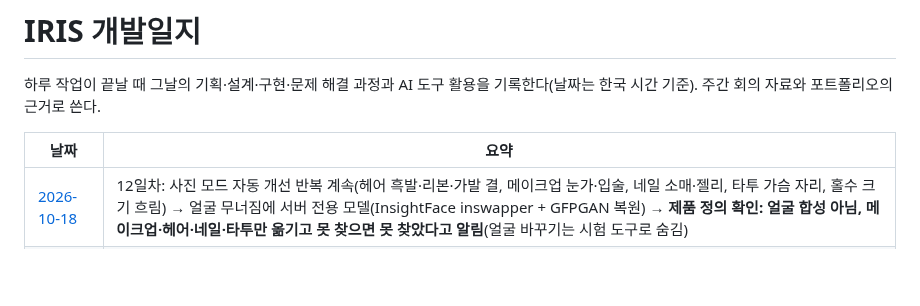
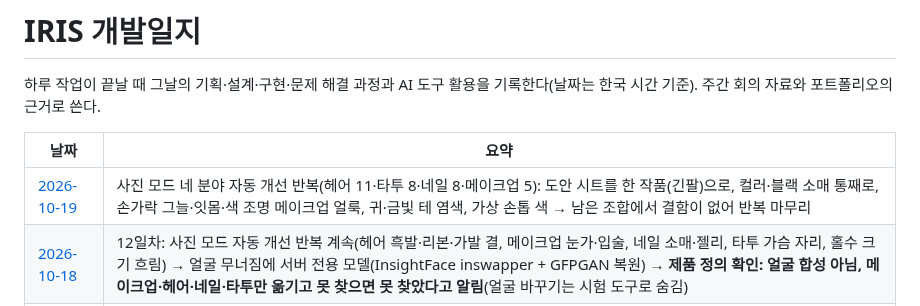
Before and after one commit to rudals906377/IRIS, a Markdown page: docs/devlog/README.md, the part around the change. Drawn GitHub-style; blank space fills up the shorter version.

```diff
--- a/docs/devlog/README.md
+++ b/docs/devlog/README.md
@@ -5,6 +5,7 @@
 
 | 날짜 | 요약 |
 |---|---|
+| [2026-10-19](2026-10-19.md) | 사진 모드 네 분야 자동 개선 반복(헤어 11·타투 8·네일 8·메이크업 5): 도안 시트를 한 작품(긴팔)으로, 컬러·블랙 소매 통째로, 손가락 그늘·잇몸·색 조명 메이크업 얼룩, 귀·금빛 테 염색, 가상 손톱 색 → 남은 조합에서 결함이 없어 반복 마무리 |
 | [2026-10-18](2026-10-18.md) | 12일차: 사진 모드 자동 개선 반복 계속(헤어 흑발·리본·가발 결, 메이크업 눈가·입술, 네일 소매·젤리, 타투 가슴 자리, 홀수 크기 흐림) → 얼굴 무너짐에 서버 전용 모델(InsightFace inswapper + GFPGAN 복원) → **제품 정의 확인: 얼굴 합성 아님, 메이크업·헤어·네일·타투만 옮기고 못 찾으면 못 찾았다고 알림**(얼굴 바꾸기는 시험 도구로 숨김) |
 | [2026-10-17](2026-10-17.md) | 11일차: 사진 모드 자동 개선 반복 하루 종일(자연스러움): 헤어 가장자리 하얀 테·검은 선, 곱슬 줄무늬, 가르마 회색 얼룩, 옷깃 잔머리, 하이라이트 띠, 흑발 회색 / 어두운 피부 립·이, 손톱 얼룩 / 피부색 다른 얼굴 바꾸기 얼룩 / 전신 사진·가까운 긴 네일 손톱 자동 찾기·결과 고정 / 옷에 가린 팔 타투 안내 |
 | [2026-10-16](2026-10-16.md) | 10일차: 사진 + 사진 합성 모드(웹캠 없이) → 결과를 사진에 굽는 정밀 처리: 헤어 분포 옮기기(긴 머리·투톤·하이라이트), 네일 실제 그림 옮기기(SAM), 타투 팔 대 팔·다리·도안 시트, 메이크업 화장만 옮기기(아이라인·주근깨), 🔁 사진 속에 내 얼굴, 자동 개선 반복 27바퀴(자연스러움: 잔머리·윤기·다크서클 띠·두 겹 눈썹·옷 밑단 선·빽빽한 소매·연핑크 네일 등) |
```
Also changed, not shown: docs/devlog/2026-10-19.md (added, +46 -0 lines).
